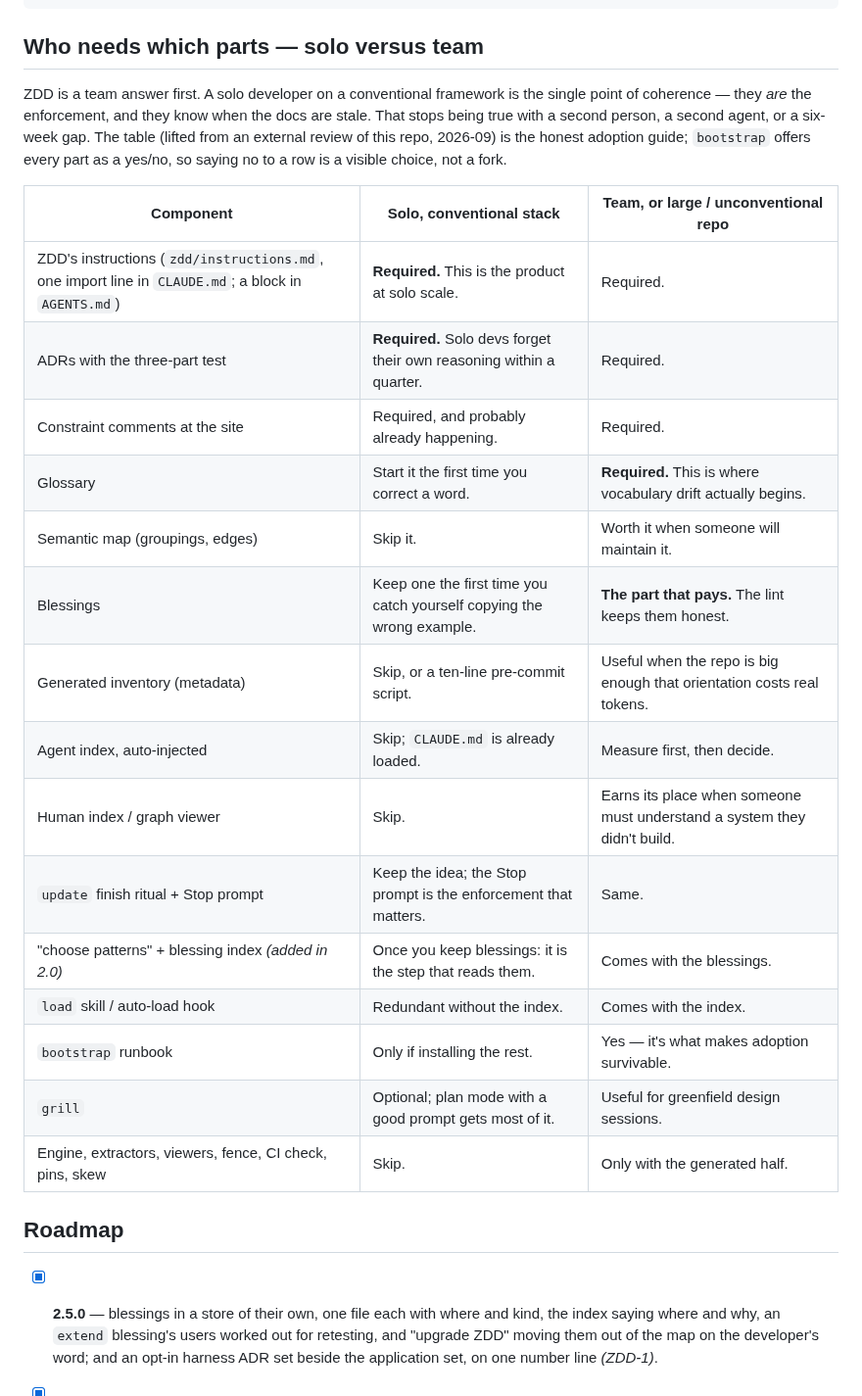
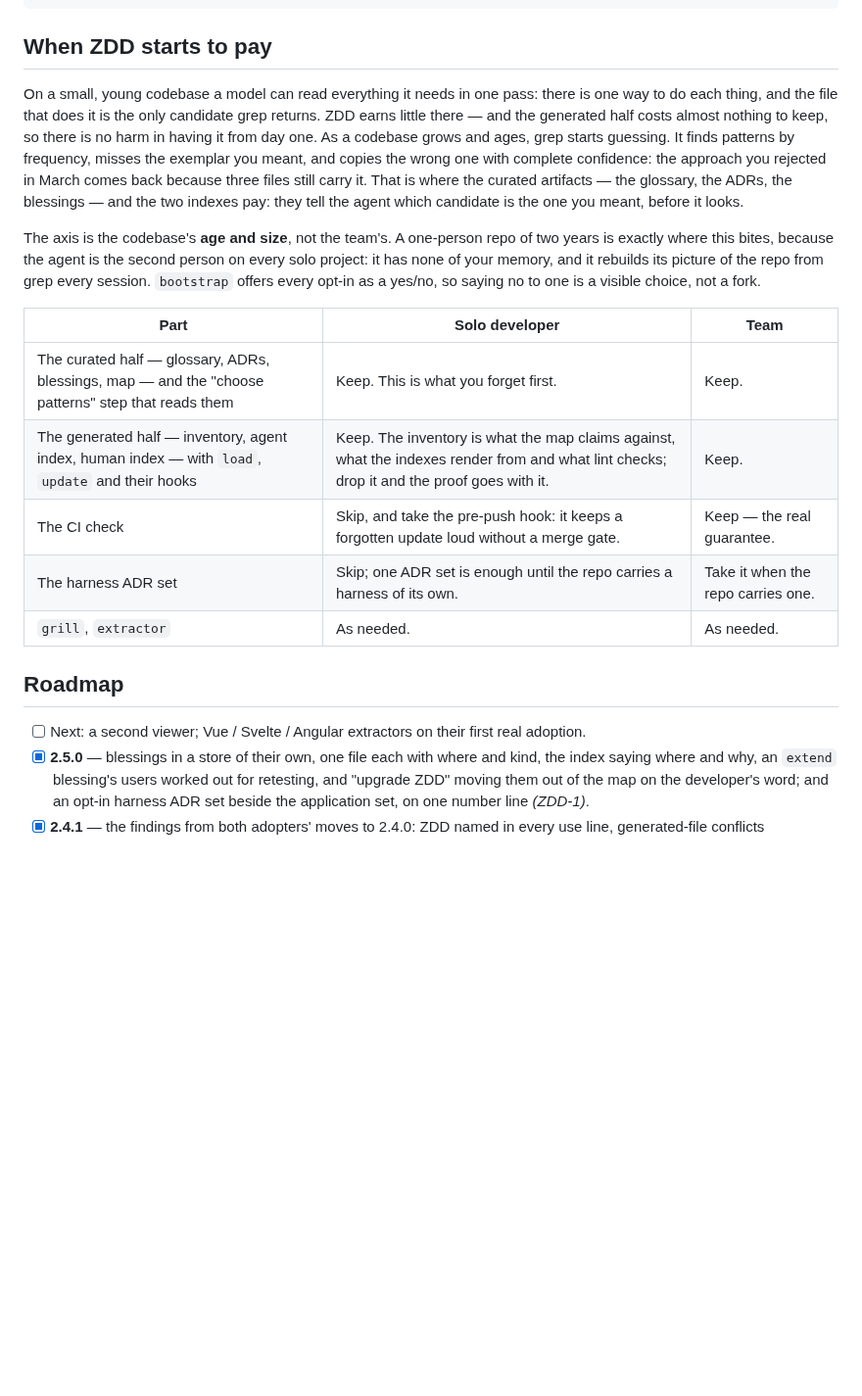
Before and after one commit to rich-rees/zero-drift-docs, a Markdown page: README.md, the part around one of its changes. Shown at 98% size. GitHub-like rendering; blank space fills up the shorter version.

````diff
--- a/README.md
+++ b/README.md
@@ -441,35 +488,37 @@ docs/decisions/                     # this repo's own decision record (ADR forma
 LICENSE   CONTRIBUTING.md   README.md
 ```
 
-## Who needs which parts — solo versus team
+## When ZDD starts to pay
 
-ZDD is a team answer first. A solo developer on a conventional framework is the
-single point of coherence — they *are* the enforcement, and they know when the
-docs are stale. That stops being true with a second person, a second agent, or
-a six-week gap. The table (lifted from an external review of this repo, 2026-09)
-is the honest adoption guide; `bootstrap` offers every part as a yes/no, so
-saying no to a row is a visible choice, not a fork.
+On a small, young codebase a model can read everything it needs in one pass:
+there is one way to do each thing, and the file that does it is the only
+candidate grep returns. ZDD earns little there — and the generated half costs
+almost nothing to keep, so there is no harm in having it from day one. As a
+codebase grows and ages, grep starts guessing. It finds patterns by frequency,
+misses the exemplar you meant, and copies the wrong one with complete
+confidence: the approach you rejected in March comes back because three files
+still carry it. That is where the curated artifacts — the glossary, the ADRs,
+the blessings — and the two indexes pay: they tell the agent which candidate
+is the one you meant, before it looks.
 
-| Component | Solo, conventional stack | Team, or large / unconventional repo |
+The axis is the codebase's **age and size**, not the team's. A one-person repo
+of two years is exactly where this bites, because the agent is the second
+person on every solo project: it has none of your memory, and it rebuilds its
+picture of the repo from grep every session. `bootstrap` offers every opt-in
+as a yes/no, so saying no to one is a visible choice, not a fork.
+
+| Part | Solo developer | Team |
 |---|---|---|
-| ZDD's instructions (`zdd/instructions.md`, one import line in `CLAUDE.md`; a block in `AGENTS.md`) | **Required.** This is the product at solo scale. | Required. |
-| ADRs with the three-part test | **Required.** Solo devs forget their own reasoning within a quarter. | Required. |
-| Constraint comments at the site | Required, and probably already happening. | Required. |
-| Glossary | Start it the first time you correct a word. | **Required.** This is where vocabulary drift actually begins. |
-| Semantic map (groupings, edges) | Skip it. | Worth it when someone will maintain it. |
-| Blessings | Keep one the first time you catch yourself copying the wrong example. | **The part that pays.** The lint keeps them honest. |
-| Generated inventory (metadata) | Skip, or a ten-line pre-commit script. | Useful when the repo is big enough that orientation costs real tokens. |
-| Agent index, auto-injected | Skip; `CLAUDE.md` is already loaded. | Measure first, then decide. |
-| Human index / graph viewer | Skip. | Earns its place when someone must understand a system they didn't build. |
-| `update` finish ritual + Stop prompt | Keep the idea; the Stop prompt is the enforcement that matters. | Same. |
-| "choose patterns" + blessing index *(added in 2.0)* | Once you keep blessings: it is the step that reads them. | Comes with the blessings. |
-| `load` skill / auto-load hook | Redundant without the index. | Comes with the index. |
-| `bootstrap` runbook | Only if installing the rest. | Yes — it's what makes adoption survivable. |
-| `grill` | Optional; plan mode with a good prompt gets most of it. | Useful for greenfield design sessions. |
-| Engine, extractors, viewers, fence, CI check, pins, skew | Skip. | Only with the generated half. |
+| The curated half — glossary, ADRs, blessings, map — and the "choose patterns" step that reads them | Keep. This is what you forget first. | Keep. |
+| The generated half — inventory, agent index, human index — with `load`, `update` and their hooks | Keep. The inventory is what the map claims against, what the indexes render from and what lint checks; drop it and the proof goes with it. | Keep. |
+| The CI check | Skip, and take the pre-push hook: it keeps a forgotten update loud without a merge gate. | Keep — the real guarantee. |
+| The harness ADR set | Skip; one ADR set is enough until the repo carries a harness of its own. | Take it when the repo carries one. |
+| `grill`, `extractor` | As needed. | As needed. |
 
 ## Roadmap
 
+- [ ] Next: a second viewer; Vue / Svelte / Angular extractors on their first
+      real adoption.
 - [x] **2.5.0** — blessings in a store of their own, one file each with
       where and kind, the index saying where and why, an `extend`
       blessing's users worked out for retesting, and "upgrade ZDD" moving
````
Also changed, not shown: other parts of README.md (+151 -104 lines).
